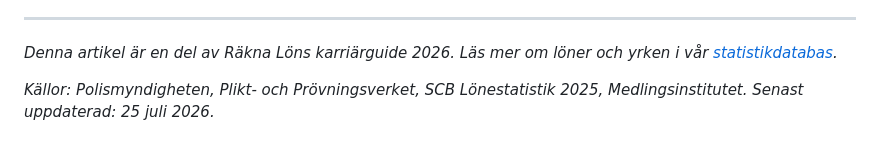
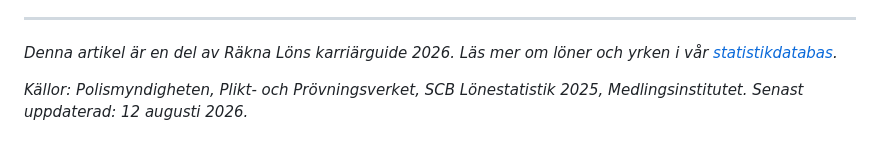
Before and after one commit to hakimdx2/raknalon, a Markdown page: content/blog/att-bli-polis-2026.md, the part around one of its changes. Drawn GitHub-style.

```diff
--- a/content/blog/att-bli-polis-2026.md
+++ b/content/blog/att-bli-polis-2026.md
@@ -281,4 +281,4 @@ Men var medveten: **Detta jobb kommer att förändra dig.** Gå in med öppna ö
 
 *Denna artikel är en del av Räkna Löns karriärguide 2026. Läs mer om löner och yrken i vår [statistikdatabas](/yrken).*
 
-*Källor: Polismyndigheten, Plikt- och Prövningsverket, SCB Lönestatistik 2025, Medlingsinstitutet. Senast uppdaterad: 25 juli 2026.*
+*Källor: Polismyndigheten, Plikt- och Prövningsverket, SCB Lönestatistik 2025, Medlingsinstitutet. Senast uppdaterad: 12 augusti 2026.*
```
Also changed, not shown: other parts of content/blog/att-bli-polis-2026.md (+1 -1 lines), content/blog/lon-efter-skatt-2026.md (+3 -3 lines), content/blog/sjukskoterska-lon.md (+2 -2 lines).
